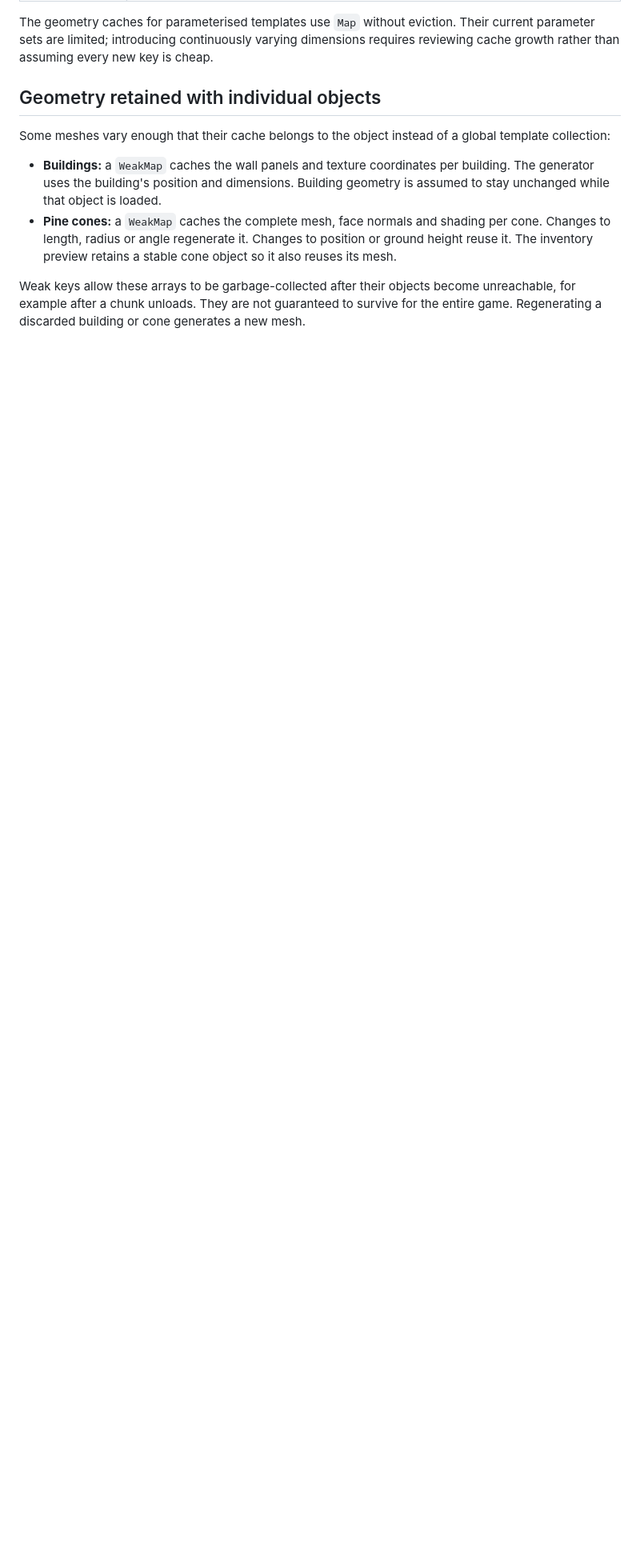
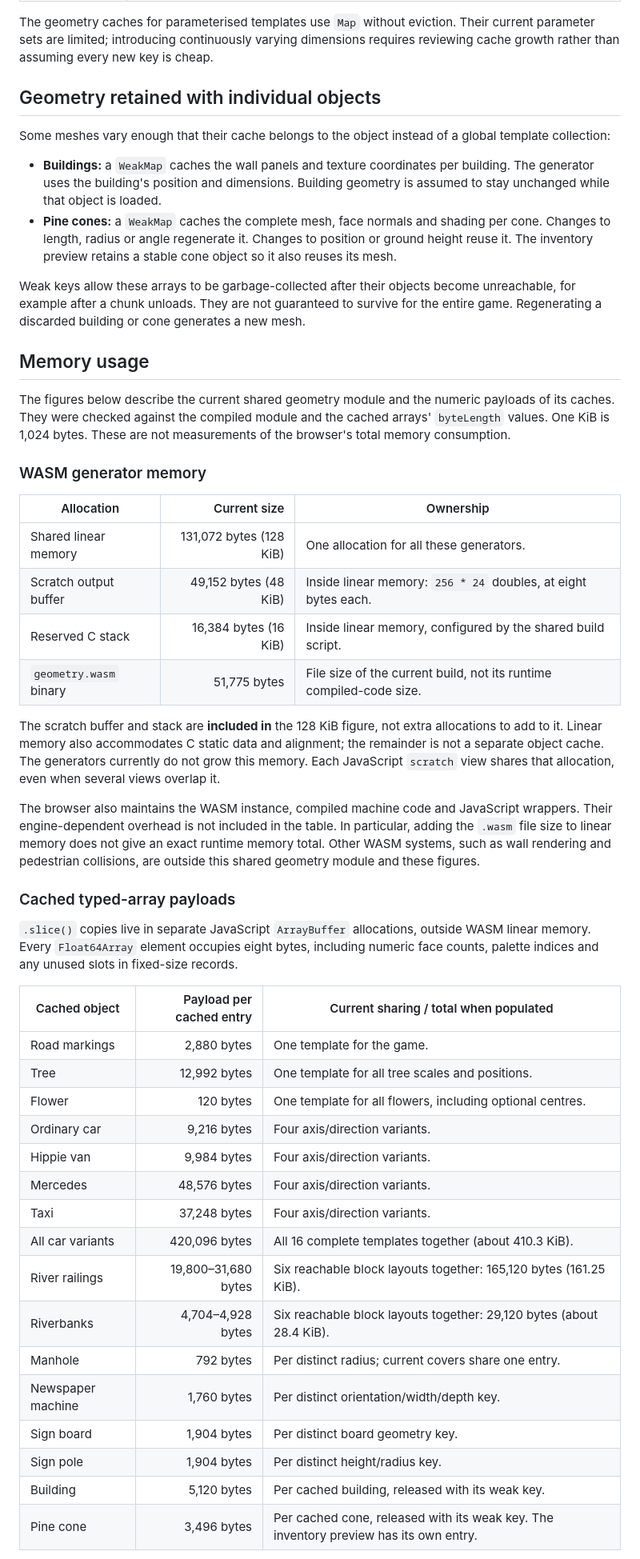
Before and after one commit to federico-razzoli/neon-city, a Markdown page: OBJECT-GEOMETRY-CACHING.md, the part around one of its changes. Shown at 80% size. Drawn GitHub-style; blank space fills up the shorter version.

Commit message:
Document WASM generator and geometry cache memory usage

```diff
--- a/OBJECT-GEOMETRY-CACHING.md
+++ b/OBJECT-GEOMETRY-CACHING.md
@@ -82,3 +82,56 @@ unreachable, for example after a chunk unloads. They are not guaranteed to survi
 for the entire game. Regenerating a discarded building or cone generates a new
 mesh.
 
+## Memory usage
+
+The figures below describe the current shared geometry module and the numeric
+payloads of its caches. They were checked against the compiled module and the
+cached arrays' `byteLength` values. One KiB is 1,024 bytes. These are not measurements
+of the browser's total memory consumption.
+
+### WASM generator memory
+
+| Allocation | Current size | Ownership |
+| --- | ---: | --- |
+| Shared linear memory | 131,072 bytes (128 KiB) | One allocation for all these generators. |
+| Scratch output buffer | 49,152 bytes (48 KiB) | Inside linear memory: `256 * 24` doubles, at eight bytes each. |
+| Reserved C stack | 16,384 bytes (16 KiB) | Inside linear memory, configured by the shared build script. |
+| `geometry.wasm` binary | 51,775 bytes | File size of the current build, not its runtime compiled-code size. |
+
+The scratch buffer and stack are **included in** the 128 KiB figure, not extra
+allocations to add to it. Linear memory also accommodates C static data and
+alignment; the remainder is not a separate object cache. The generators currently
+do not grow this memory. Each JavaScript `scratch` view shares that allocation,
+even when several views overlap it.
+
+The browser also maintains the WASM instance, compiled machine code and JavaScript
+wrappers. Their engine-dependent overhead is not included in the table. In
+particular, adding the `.wasm` file size to linear memory does not give an exact
+runtime memory total. Other WASM systems, such as wall rendering and pedestrian
+collisions, are outside this shared geometry module and these figures.
+
+### Cached typed-array payloads
+
+`.slice()` copies live in separate JavaScript `ArrayBuffer` allocations, outside
+WASM linear memory. Every `Float64Array` element occupies eight bytes, including
+numeric face counts, palette indices and any unused slots in fixed-size records.
+
+| Cached object | Payload per cached entry | Current sharing / total when populated |
+| --- | ---: | --- |
+| Road markings | 2,880 bytes | One template for the game. |
+| Tree | 12,992 bytes | One template for all tree scales and positions. |
+| Flower | 120 bytes | One template for all flowers, including optional centres. |
+| Ordinary car | 9,216 bytes | Four axis/direction variants. |
+| Hippie van | 9,984 bytes | Four axis/direction variants. |
+| Mercedes | 48,576 bytes | Four axis/direction variants. |
+| Taxi | 37,248 bytes | Four axis/direction variants. |
+| All car variants | 420,096 bytes | All 16 complete templates together (about 410.3 KiB). |
+| River railings | 19,800–31,680 bytes | Six reachable block layouts together: 165,120 bytes (161.25 KiB). |
+| Riverbanks | 4,704–4,928 bytes | Six reachable block layouts together: 29,120 bytes (about 28.4 KiB). |
+| Manhole | 792 bytes | Per distinct radius; current covers share one entry. |
+| Newspaper machine | 1,760 bytes | Per distinct orientation/width/depth key. |
+| Sign board | 1,904 bytes | Per distinct board geometry key. |
+| Sign pole | 1,904 bytes | Per distinct height/radius key. |
+| Building | 5,120 bytes | Per cached building, released with its weak key. |
+| Pine cone | 3,496 bytes | Per cached cone, released with its weak key. The inventory preview has its own entry. |
+
```
Also changed, not shown: other parts of OBJECT-GEOMETRY-CACHING.md (+38 -0 lines).
